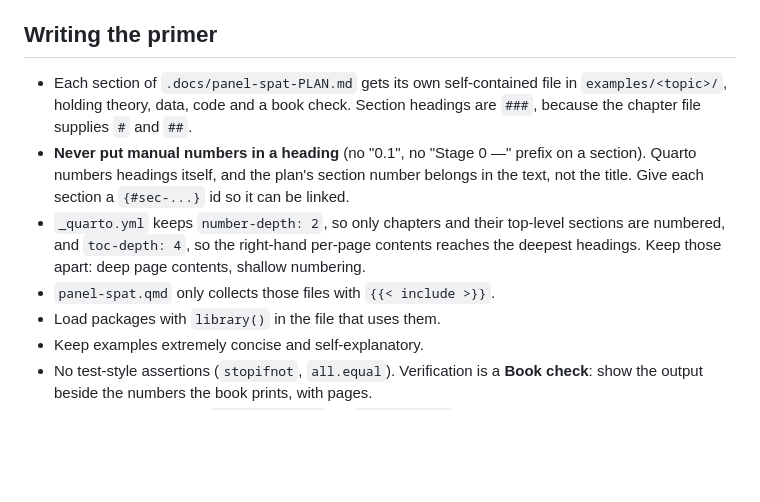
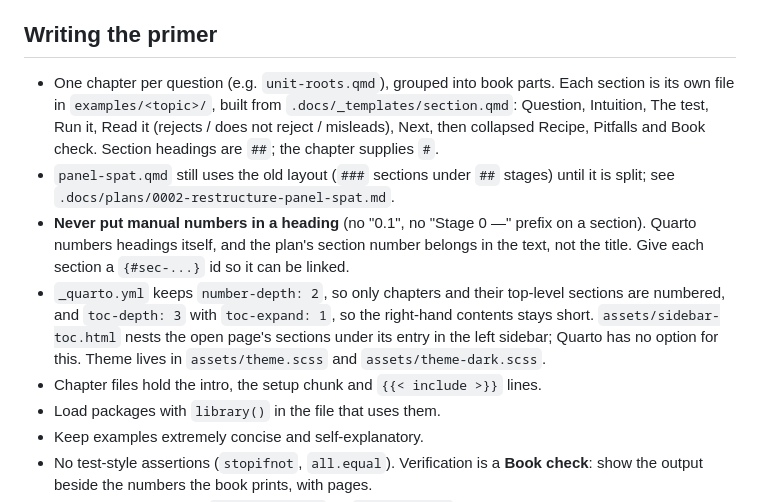
Before and after one commit to EBukin/metrics-masters, a Markdown page: CLAUDE.md, the part around the change. Rendered like a GitHub page; blank space fills up the shorter version.

Commit message:
Describe the question-chapter layout in CLAUDE.md

```diff
--- a/CLAUDE.md
+++ b/CLAUDE.md
@@ -95,18 +95,23 @@ plm::purtest(m, test = "madwu", exo = "intercept", lags = 1)
 
 ## Writing the primer
 
-- Each section of `.docs/panel-spat-PLAN.md` gets its own self-contained file
-  in `examples/<topic>/`, holding theory, data, code and a book check. Section
-  headings are `###`, because the chapter file supplies `#` and `##`.
+- One chapter per question (e.g. `unit-roots.qmd`), grouped into book parts.
+  Each section is its own file in `examples/<topic>/`, built from
+  `.docs/_templates/section.qmd`: Question, Intuition, The test, Run it, Read
+  it (rejects / does not reject / misleads), Next, then collapsed Recipe,
+  Pitfalls and Book check. Section headings are `##`; the chapter supplies `#`.
+- `panel-spat.qmd` still uses the old layout (`###` sections under `##`
+  stages) until it is split; see `.docs/plans/0002-restructure-panel-spat.md`.
 - **Never put manual numbers in a heading** (no "0.1", no "Stage 0 —" prefix on
   a section). Quarto numbers headings itself, and the plan's section number
   belongs in the text, not the title. Give each section a `{#sec-...}` id so it
   can be linked.
 - `_quarto.yml` keeps `number-depth: 2`, so only chapters and their top-level
-  sections are numbered, and `toc-depth: 4`, so the right-hand per-page
-  contents reaches the deepest headings. Keep those apart: deep page contents,
-  shallow numbering.
-- `panel-spat.qmd` only collects those files with `{{< include >}}`.
+  sections are numbered, and `toc-depth: 3` with `toc-expand: 1`, so the
+  right-hand contents stays short. `assets/sidebar-toc.html` nests the open
+  page's sections under its entry in the left sidebar; Quarto has no option
+  for this. Theme lives in `assets/theme.scss` and `assets/theme-dark.scss`.
+- Chapter files hold the intro, the setup chunk and `{{< include >}}` lines.
 - Load packages with `library()` in the file that uses them.
 - Keep examples extremely concise and self-explanatory.
 - No test-style assertions (`stopifnot`, `all.equal`). Verification is a **Book
```
